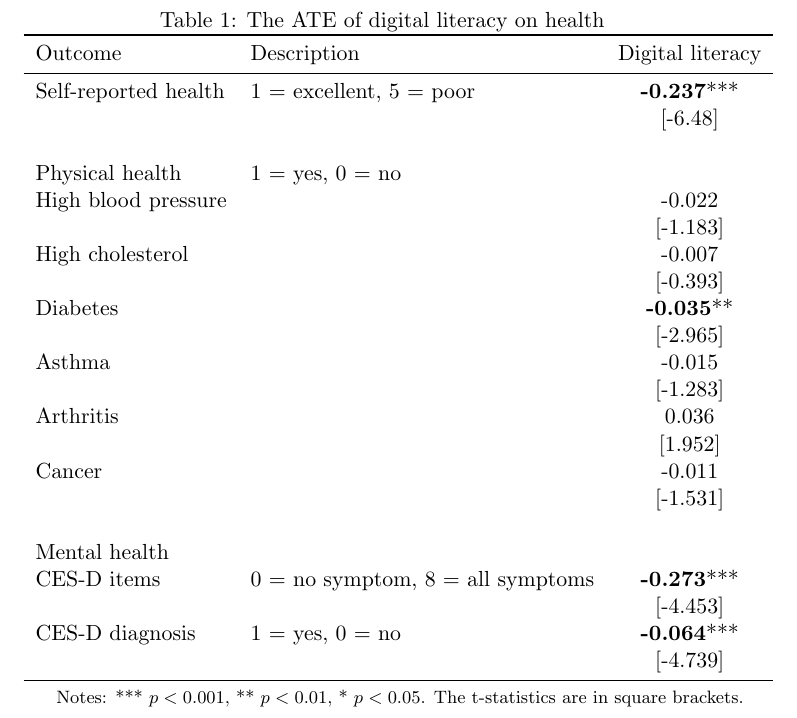
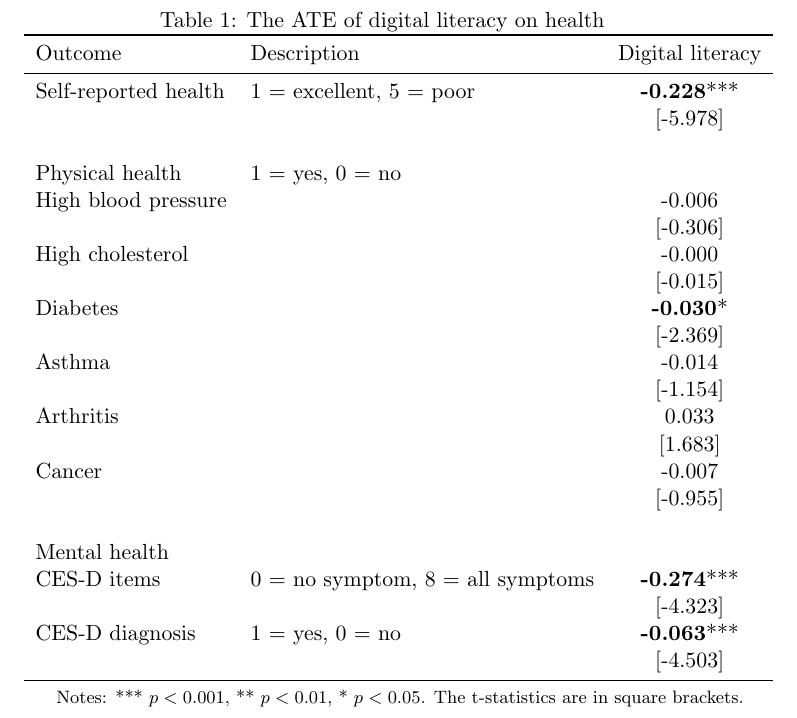
Before and after one commit to ivanlu300/ivanlu300, a LaTeX document (output/table/iptw.tex): part of the page, cut so that both start at the same text. Compiled offline with pdfLaTeX.

```diff
--- a/output/table/iptw.tex
+++ b/output/table/iptw.tex
@@ -21,28 +21,28 @@
                 \toprule
                 Outcome & Description & Digital literacy \\
                 \midrule
-                Self-reported health & 1 = excellent, 5 = poor & \textbf{-0.237}*** \\
-                & & [-6.48] \\
+                Self-reported health & 1 = excellent, 5 = poor & \textbf{-0.228}*** \\
+                & & [-5.978] \\
                 & & \\
                 Physical health & 1 = yes, 0 = no & \\
-                High blood pressure & & -0.022 \\
-                & & [-1.183] \\
-                High cholesterol & & -0.007 \\
-                & & [-0.393] \\
-                Diabetes & & \textbf{-0.035}** \\
-                & & [-2.965] \\
-                Asthma & & -0.015 \\
-                & & [-1.283] \\
-                Arthritis & & 0.036 \\
-                & & [1.952] \\
-                Cancer & & -0.011 \\
-                & & [-1.531] \\
+                High blood pressure & & -0.006 \\
+                & & [-0.306] \\
+                High cholesterol & & -0.000 \\
+                & & [-0.015] \\
+                Diabetes & & \textbf{-0.030}* \\
+                & & [-2.369] \\
+                Asthma & & -0.014 \\
+                & & [-1.154] \\
+                Arthritis & & 0.033 \\
+                & & [1.683] \\
+                Cancer & & -0.007 \\
+                & & [-0.955] \\
                 & & \\
                 Mental health & & \\
-                CES-D items & 0 = no symptom, 8 = all symptoms & \textbf{-0.273}*** \\
-                & & [-4.453] \\
-                CES-D diagnosis & 1 = yes, 0 = no & \textbf{-0.064}*** \\
-                & & [-4.739] \\
+                CES-D items & 0 = no symptom, 8 = all symptoms & \textbf{-0.274}*** \\
+                & & [-4.323] \\
+                CES-D diagnosis & 1 = yes, 0 = no & \textbf{-0.063}*** \\
+                & & [-4.503] \\
                 \bottomrule
             \end{tabular}
             \begin{tablenotes}
```
Also changed, not shown: output/table/desc_stats_q1.tex (+2 -2 lines), output/figure/cesd_b_sense.png, output/figure/cesd_sense.png, output/figure/diabetes_sense.png, output/figure/sensitivity.png, output/figure/srh_sense.png, 5 other files.
